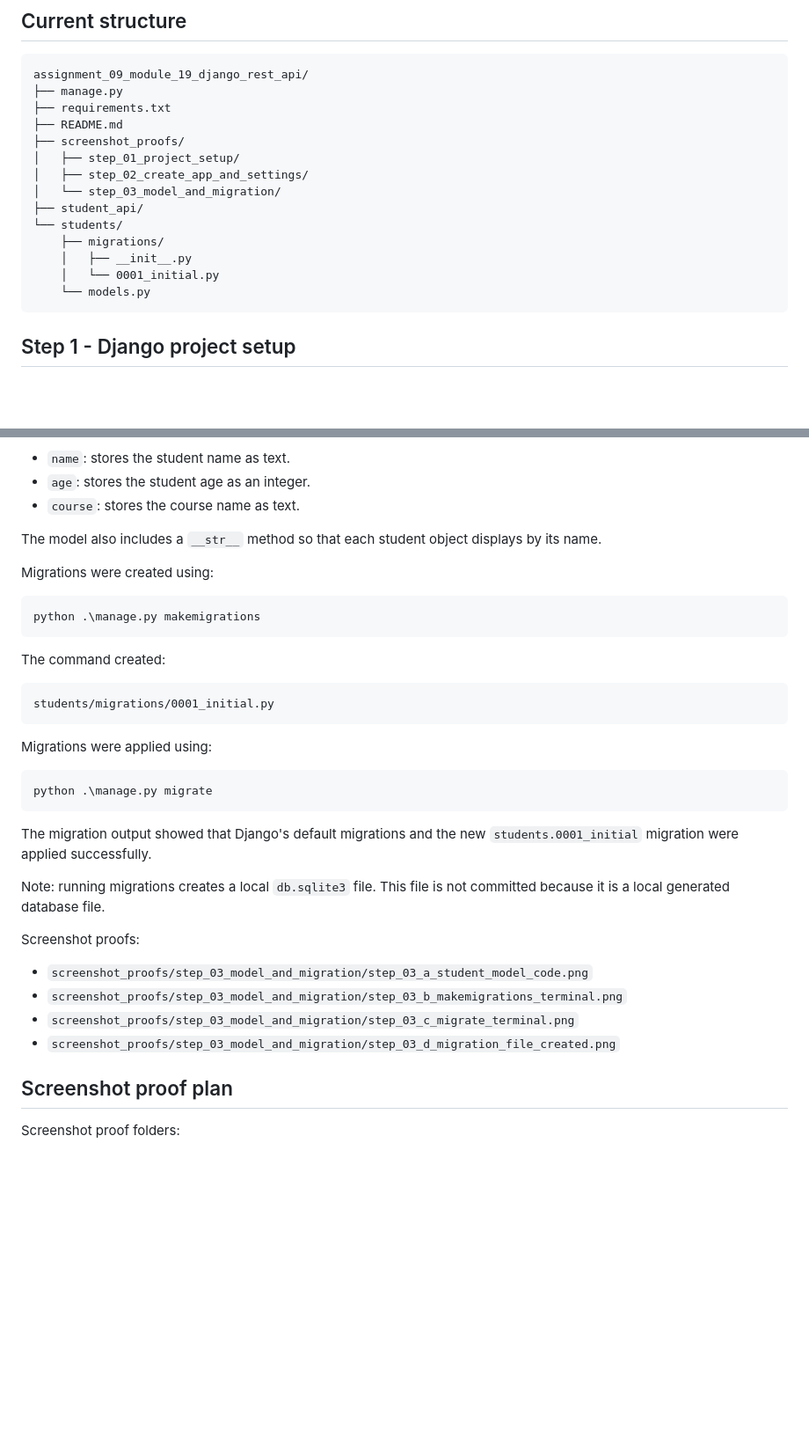
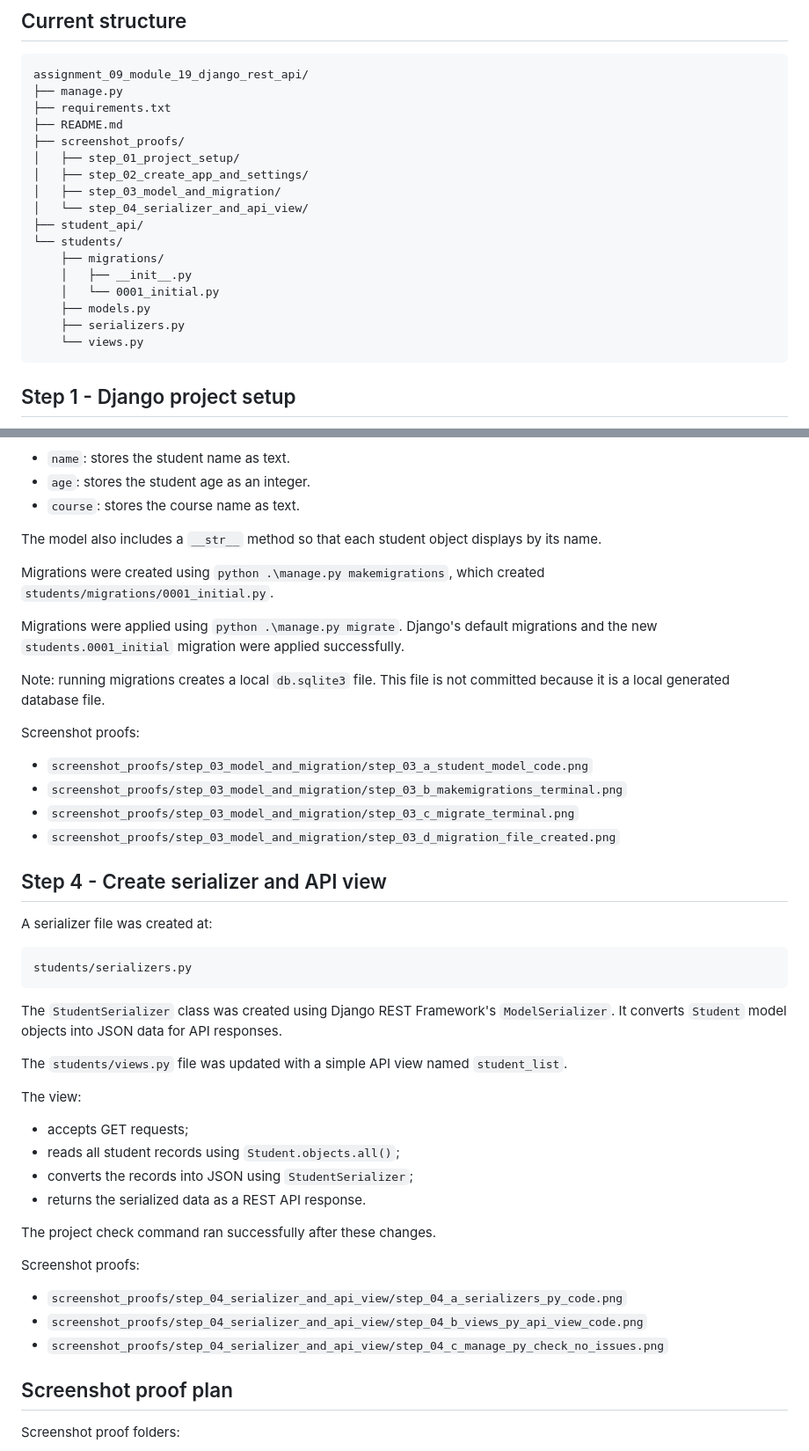
Before and after one commit to MrLluminati/TuteDude-Assignments-Python, a Markdown page: assignments/assignment_09_module_19_django_rest_api/README.md, 2 parts joined by grey strips. Shown at 88% size. Rendered like a GitHub page; blank space fills up the shorter version.

Commit message:
Update assignment 9 README through step 4

````diff
--- a/assignments/assignment_09_module_19_django_rest_api/README.md
+++ b/assignments/assignment_09_module_19_django_rest_api/README.md
@@ -38,13 +38,16 @@ assignment_09_module_19_django_rest_api/
 ├── screenshot_proofs/
 │   ├── step_01_project_setup/
 │   ├── step_02_create_app_and_settings/
-│   └── step_03_model_and_migration/
+│   ├── step_03_model_and_migration/
+│   └── step_04_serializer_and_api_view/
 ├── student_api/
 └── students/
     ├── migrations/
     │   ├── __init__.py
     │   └── 0001_initial.py
-    └── models.py
+    ├── models.py
+    ├── serializers.py
+    └── views.py
 ```
 
 ## Step 1 - Django project setup
@@ -87,25 +90,9 @@ The model fields are:
 
 The model also includes a `__str__` method so that each student object displays by its name.
 
-Migrations were created using:
+Migrations were created using `python .\manage.py makemigrations`, which created `students/migrations/0001_initial.py`.
 
-```powershell
-python .\manage.py makemigrations
-```
-
-The command created:
-
-```text
-students/migrations/0001_initial.py
-```
-
-Migrations were applied using:
-
-```powershell
-python .\manage.py migrate
-```
-
-The migration output showed that Django's default migrations and the new `students.0001_initial` migration were applied successfully.
+Migrations were applied using `python .\manage.py migrate`. Django's default migrations and the new `students.0001_initial` migration were applied successfully.
 
 Note: running migrations creates a local `db.sqlite3` file. This file is not committed because it is a local generated database file.
 
@@ -115,6 +102,33 @@ Screenshot proofs:
 - `screenshot_proofs/step_03_model_and_migration/step_03_b_makemigrations_terminal.png`
 - `screenshot_proofs/step_03_model_and_migration/step_03_c_migrate_terminal.png`
 - `screenshot_proofs/step_03_model_and_migration/step_03_d_migration_file_created.png`
+
+## Step 4 - Create serializer and API view
+
+A serializer file was created at:
+
+```text
+students/serializers.py
+```
+
+The `StudentSerializer` class was created using Django REST Framework's `ModelSerializer`. It converts `Student` model objects into JSON data for API responses.
+
+The `students/views.py` file was updated with a simple API view named `student_list`.
+
+The view:
+
+- accepts GET requests;
+- reads all student records using `Student.objects.all()`;
+- converts the records into JSON using `StudentSerializer`;
+- returns the serialized data as a REST API response.
+
+The project check command ran successfully after these changes.
+
+Screenshot proofs:
+
+- `screenshot_proofs/step_04_serializer_and_api_view/step_04_a_serializers_py_code.png`
+- `screenshot_proofs/step_04_serializer_and_api_view/step_04_b_views_py_api_view_code.png`
+- `screenshot_proofs/step_04_serializer_and_api_view/step_04_c_manage_py_check_no_issues.png`
 
 ## Screenshot proof plan
 
````
Also changed, not shown: other parts of assignments/assignment_09_module_19_django_rest_api/README.md (+1 -1 lines).
